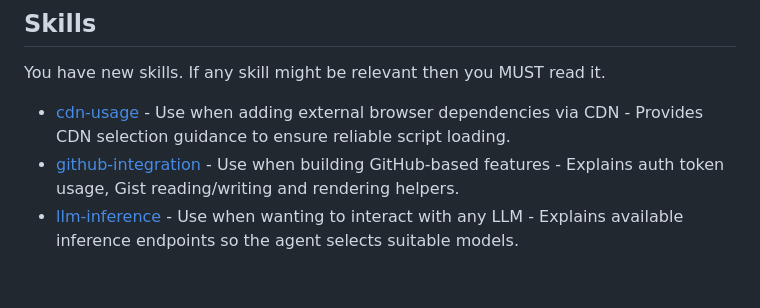
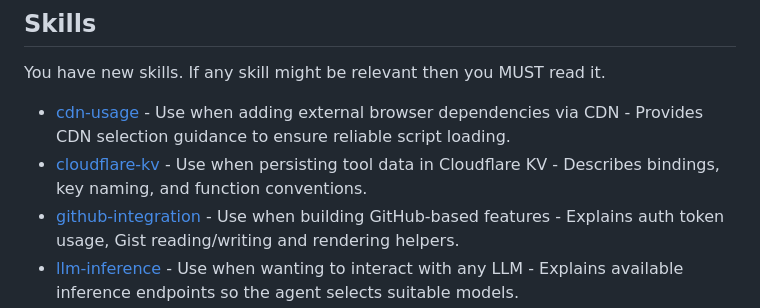
Before and after one commit to dave1010/tools, a Markdown page: AGENTS.md, the part around the change. GitHub-like rendering; blank space fills up the shorter version.

Commit message:
chore: sync AGENTS skills list

```diff
--- a/AGENTS.md
+++ b/AGENTS.md
@@ -51,6 +51,7 @@ If the developer reports that JS is completely broken then surface all errors. E
 You have new skills. If any skill might be relevant then you MUST read it.
 
 - [cdn-usage](.skills/cdn-usage/SKILL.md) - Use when adding external browser dependencies via CDN - Provides CDN selection guidance to ensure reliable script loading.
+- [cloudflare-kv](.skills/cloudflare-kv/SKILL.md) - Use when persisting tool data in Cloudflare KV - Describes bindings, key naming, and function conventions.
 - [github-integration](.skills/github-integration/SKILL.md) - Use when building GitHub-based features - Explains auth token usage, Gist reading/writing and rendering helpers.
 - [llm-inference](.skills/llm-inference/SKILL.md) - Use when wanting to interact with any LLM - Explains available inference endpoints so the agent selects suitable models.
 - [writing-skills](.skills/writing-skills/SKILL.md) - Use when creating or updating SKILL.md documentation - Explains how and why to create a skill.
```
